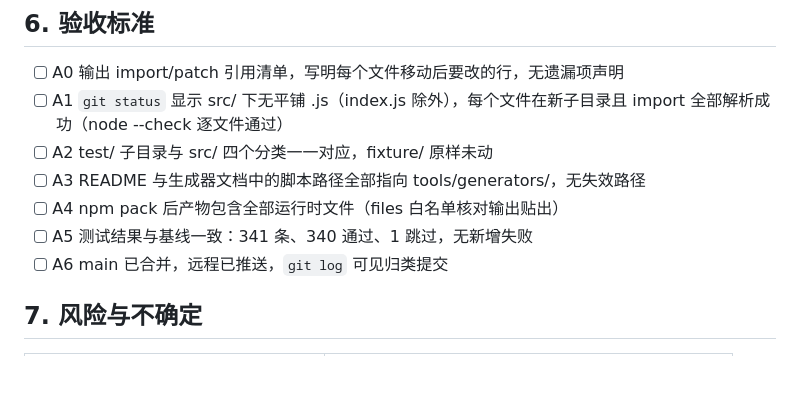
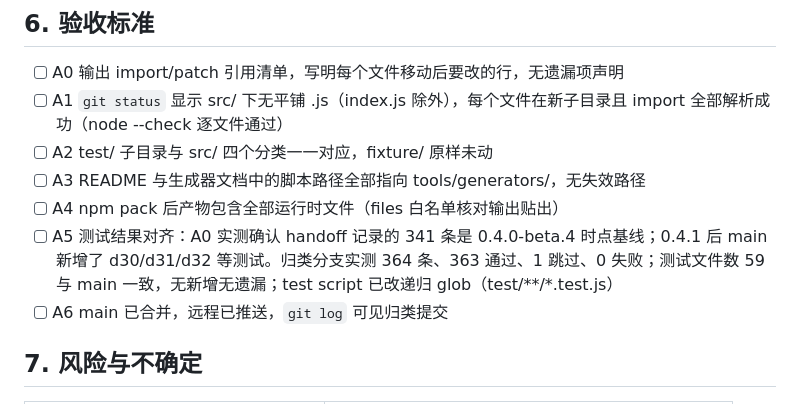
Before and after one commit to 2849236173/tiered-compaction, a Markdown page: docs/规范-代码归类.md, the part around the change. Rendered like a GitHub page; blank space fills up the shorter version.

Commit message:
docs: A5 基线差异实测结论写回（341 为 beta.4 时点，0.4.1 实际 364 条）

```diff
--- a/docs/规范-代码归类.md
+++ b/docs/规范-代码归类.md
@@ -111,7 +111,7 @@ test/
 - [ ] A2 test/ 子目录与 src/ 四个分类一一对应，fixture/ 原样未动
 - [ ] A3 README 与生成器文档中的脚本路径全部指向 tools/generators/，无失效路径
 - [ ] A4 npm pack 后产物包含全部运行时文件（files 白名单核对输出贴出）
-- [ ] A5 测试结果与基线一致：341 条、340 通过、1 跳过，无新增失败
+- [ ] A5 测试结果对齐：A0 实测确认 handoff 记录的 341 条是 0.4.0-beta.4 时点基线；0.4.1 后 main 新增了 d30/d31/d32 等测试。归类分支实测 364 条、363 通过、1 跳过、0 失败；测试文件数 59 与 main 一致，无新增无遗漏；test script 已改递归 glob（test/**/*.test.js）
 - [ ] A6 main 已合并，远程已推送，`git log` 可见归类提交
 
 ## 7. 风险与不确定
```
